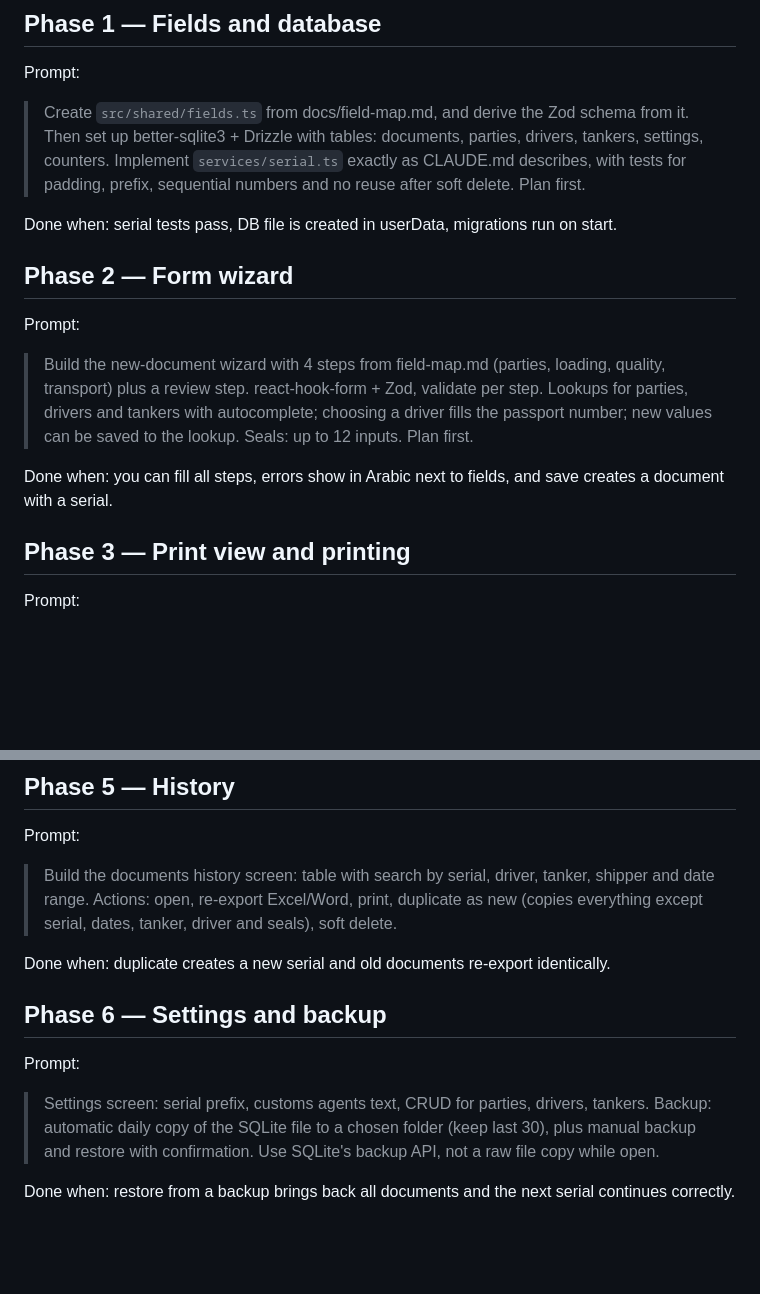
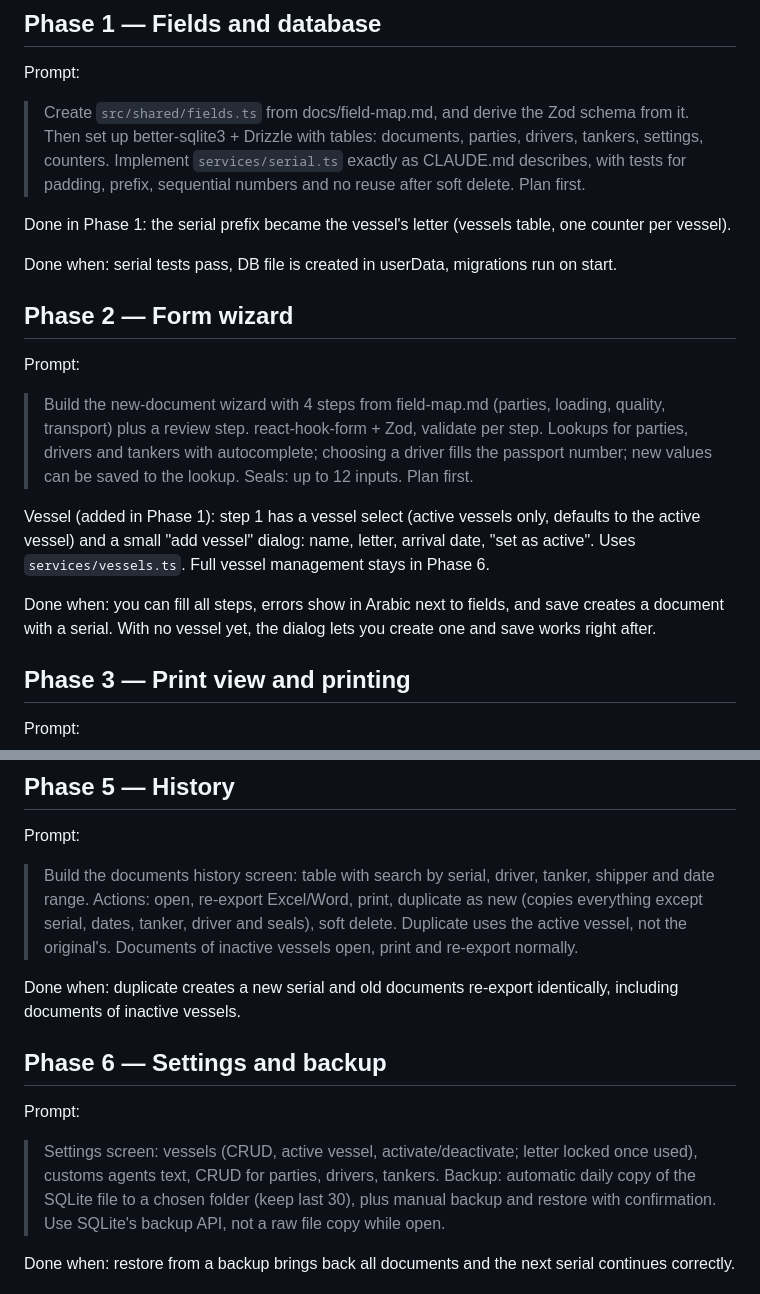
Before and after one commit to MoudarAfifeh/land-bl-app, a Markdown page: docs/PLAN.md, 2 parts joined by grey strips. Rendered like a GitHub page; blank space fills up the shorter version.

```diff
--- a/docs/PLAN.md
+++ b/docs/PLAN.md
@@ -21,6 +21,8 @@ Prompt:
 > Implement `services/serial.ts` exactly as CLAUDE.md describes, with tests for padding, prefix,
 > sequential numbers and no reuse after soft delete. Plan first.
 
+Done in Phase 1: the serial prefix became the vessel's letter (vessels table, one counter per vessel).
+
 Done when: serial tests pass, DB file is created in userData, migrations run on start.
 
 ## Phase 2 — Form wizard
@@ -31,7 +33,12 @@ Prompt:
 > with autocomplete; choosing a driver fills the passport number; new values can be saved to the lookup.
 > Seals: up to 12 inputs. Plan first.
 
+Vessel (added in Phase 1): step 1 has a vessel select (active vessels only, defaults to the active vessel)
+and a small "add vessel" dialog: name, letter, arrival date, "set as active". Uses `services/vessels.ts`.
+Full vessel management stays in Phase 6.
+
 Done when: you can fill all steps, errors show in Arabic next to fields, and save creates a document with a serial.
+With no vessel yet, the dialog lets you create one and save works right after.
 
 ## Phase 3 — Print view and printing
 
@@ -56,14 +63,17 @@ one-page print survived. If ExcelJS drops the logo or print settings, stop and t
 Prompt:
 > Build the documents history screen: table with search by serial, driver, tanker, shipper and date range.
 > Actions: open, re-export Excel/Word, print, duplicate as new (copies everything except serial, dates,
-> tanker, driver and seals), soft delete.
+> tanker, driver and seals), soft delete. Duplicate uses the active vessel, not the original's.
+> Documents of inactive vessels open, print and re-export normally.
 
-Done when: duplicate creates a new serial and old documents re-export identically.
+Done when: duplicate creates a new serial and old documents re-export identically, including documents
+of inactive vessels.
 
 ## Phase 6 — Settings and backup
 
 Prompt:
-> Settings screen: serial prefix, customs agents text, CRUD for parties, drivers, tankers.
+> Settings screen: vessels (CRUD, active vessel, activate/deactivate; letter locked once used),
+> customs agents text, CRUD for parties, drivers, tankers.
 > Backup: automatic daily copy of the SQLite file to a chosen folder (keep last 30), plus manual
 > backup and restore with confirmation. Use SQLite's backup API, not a raw file copy while open.
 
```
Also changed, not shown: CLAUDE.md (+18 -3 lines), docs/field-map.md (+19 -3 lines).
